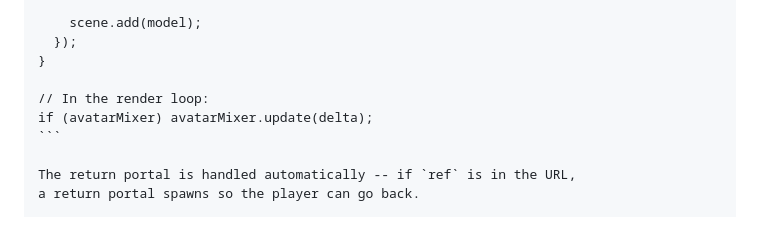
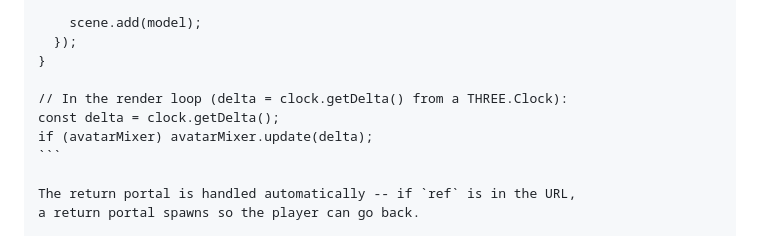
Before and after one commit to thevibemetaverse/portals, a Markdown page: README.md, the part around the change. Drawn GitHub-style.

Commit message:
fix(docs): add delta/clock context to render loop snippet
Co-Authored-By: Claude Opus 4.6 <noreply@anthropic.com>

````diff
--- a/README.md
+++ b/README.md
@@ -93,7 +93,8 @@ if (avatarUrl) {
   });
 }
 
-// In the render loop:
+// In the render loop (delta = clock.getDelta() from a THREE.Clock):
+const delta = clock.getDelta();
 if (avatarMixer) avatarMixer.update(delta);
 ```
 
````
